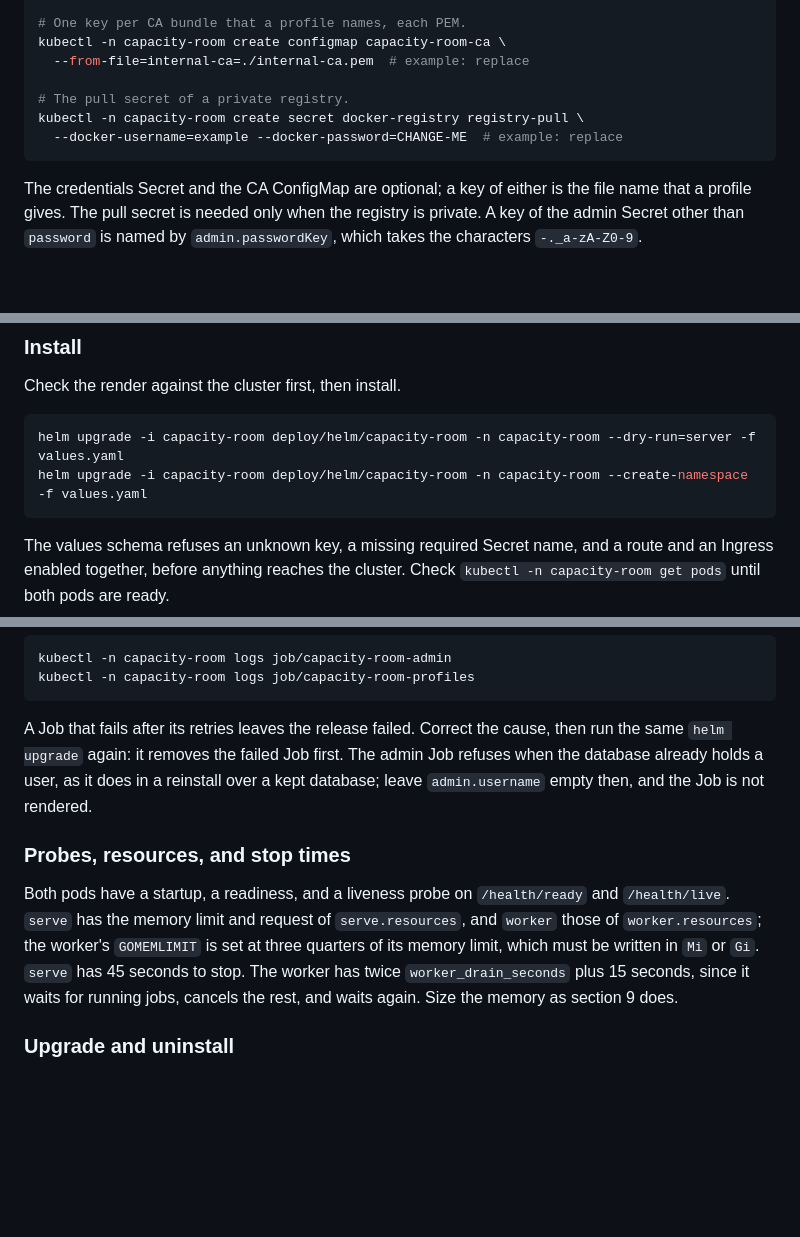
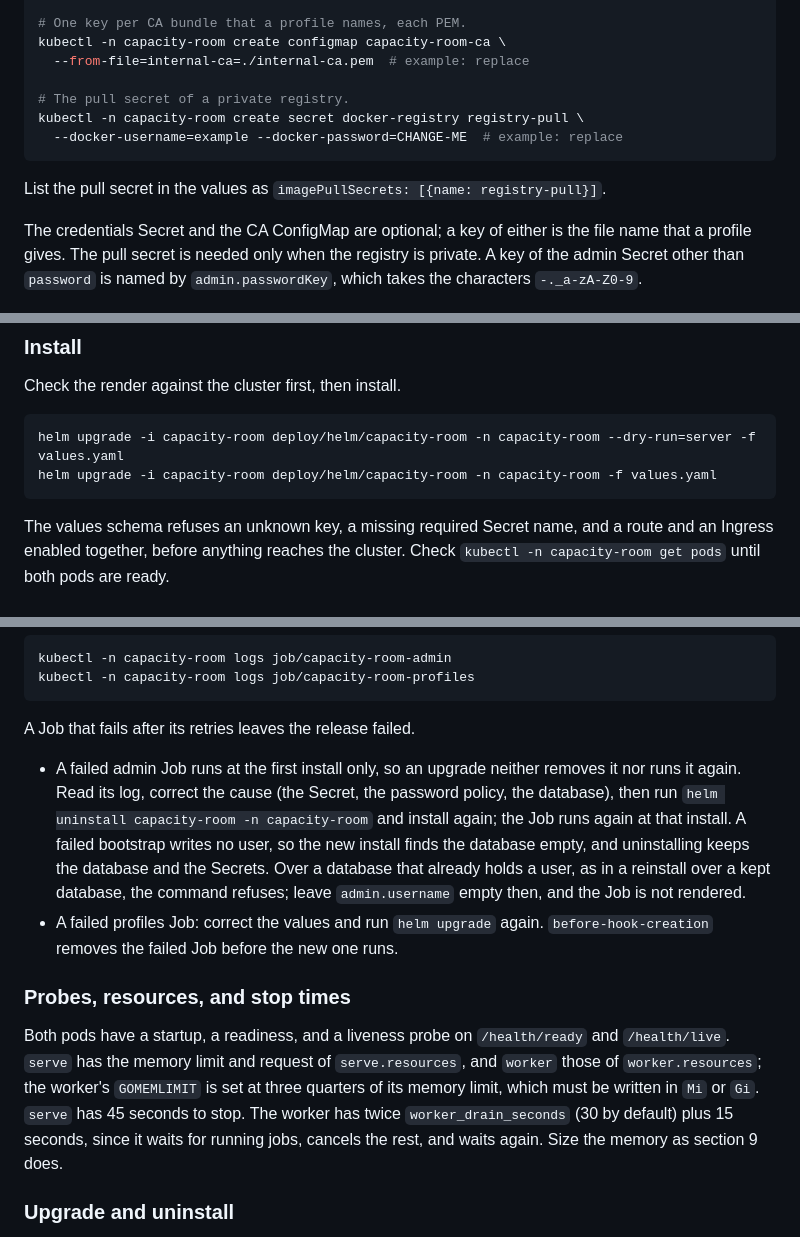
Before and after one commit to marceloalvescf/capacity-room, a Markdown page: docs/operations.md, 3 parts joined by grey strips. Drawn GitHub-style; blank space fills up the shorter version.

Commit message:
docs: recover a failed first install

````diff
--- a/docs/operations.md
+++ b/docs/operations.md
@@ -528,6 +528,8 @@ kubectl -n capacity-room create secret docker-registry registry-pull \
   --docker-username=example --docker-password=CHANGE-ME  # example: replace
 ```
 
+List the pull secret in the values as `imagePullSecrets: [{name: registry-pull}]`.
+
 The credentials Secret and the CA ConfigMap are optional; a key of either
 is the file name that a profile gives. The pull secret is needed only when
 the registry is private. A key of the admin Secret other than `password`
@@ -556,7 +558,7 @@ Check the render against the cluster first, then install.
 
 ```bash
 helm upgrade -i capacity-room deploy/helm/capacity-room -n capacity-room --dry-run=server -f values.yaml
-helm upgrade -i capacity-room deploy/helm/capacity-room -n capacity-room --create-namespace -f values.yaml
+helm upgrade -i capacity-room deploy/helm/capacity-room -n capacity-room -f values.yaml
 ```
 
 The values schema refuses an unknown key, a missing required Secret name,
@@ -582,11 +584,19 @@ kubectl -n capacity-room logs job/capacity-room-admin
 kubectl -n capacity-room logs job/capacity-room-profiles
 ```
 
-A Job that fails after its retries leaves the release failed. Correct the
-cause, then run the same `helm upgrade` again: it removes the failed Job
-first. The admin Job refuses when the database already holds a user, as it
-does in a reinstall over a kept database; leave `admin.username` empty then,
-and the Job is not rendered.
+A Job that fails after its retries leaves the release failed.
+
+- A failed admin Job runs at the first install only, so an upgrade neither
+  removes it nor runs it again. Read its log, correct the cause (the Secret,
+  the password policy, the database), then run
+  `helm uninstall capacity-room -n capacity-room` and install again; the Job
+  runs again at that install. A failed bootstrap writes no user, so the new
+  install finds the database empty, and uninstalling keeps the database and
+  the Secrets. Over a database that already holds a user, as in a reinstall
+  over a kept database, the command refuses; leave `admin.username` empty
+  then, and the Job is not rendered.
+- A failed profiles Job: correct the values and run `helm upgrade` again.
+  `before-hook-creation` removes the failed Job before the new one runs.
 
 ### Probes, resources, and stop times
 
@@ -595,7 +605,7 @@ Both pods have a startup, a readiness, and a liveness probe on
 of `serve.resources`, and `worker` those of `worker.resources`; the worker's
 `GOMEMLIMIT` is set at three quarters of its memory limit, which must be
 written in `Mi` or `Gi`. `serve` has 45 seconds to stop. The worker has twice
-`worker_drain_seconds` plus 15 seconds, since it waits for running jobs, cancels
+`worker_drain_seconds` (30 by default) plus 15 seconds, since it waits for running jobs, cancels
 the rest, and waits again. Size the memory as section 9 does.
 
 ### Upgrade and uninstall
````
Also changed, not shown: 1 other file.
